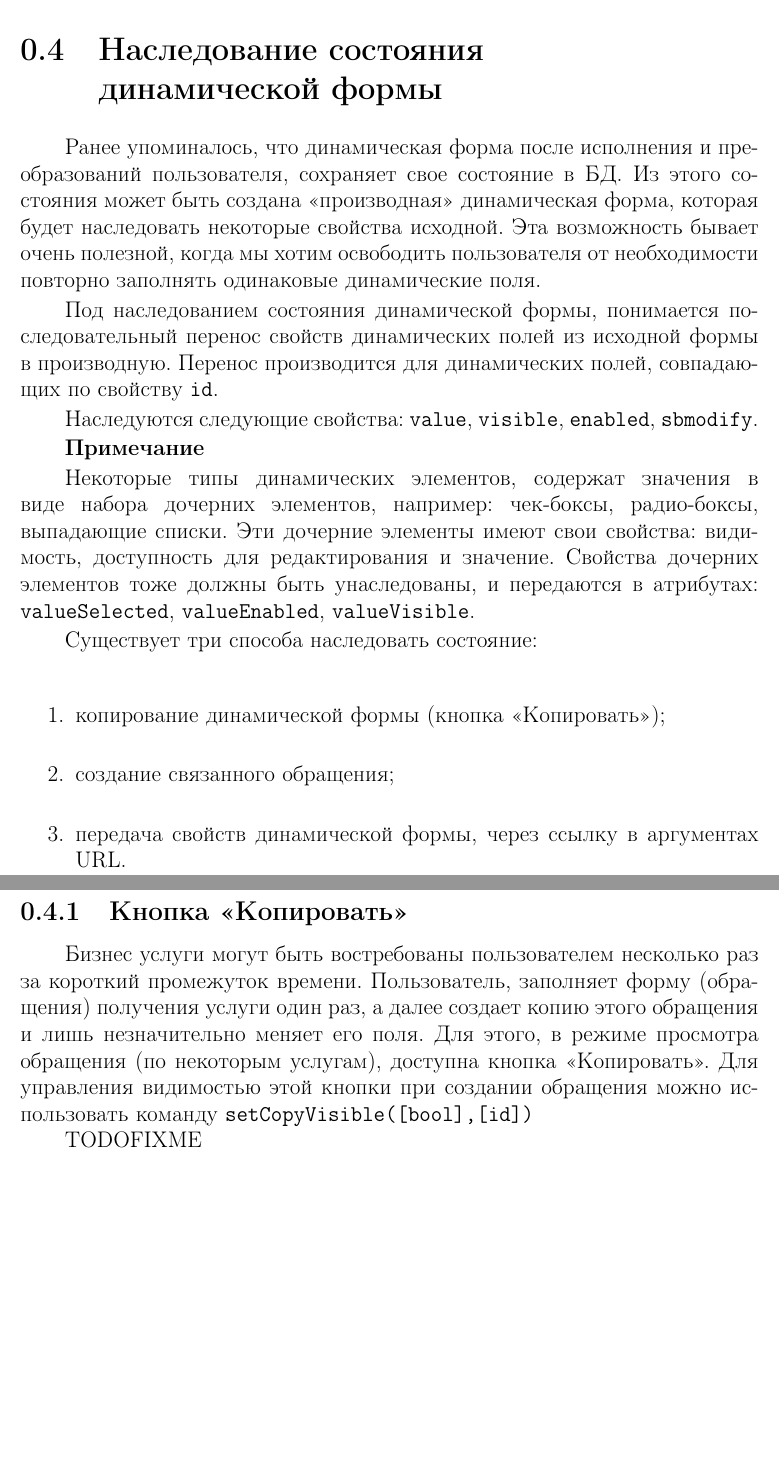
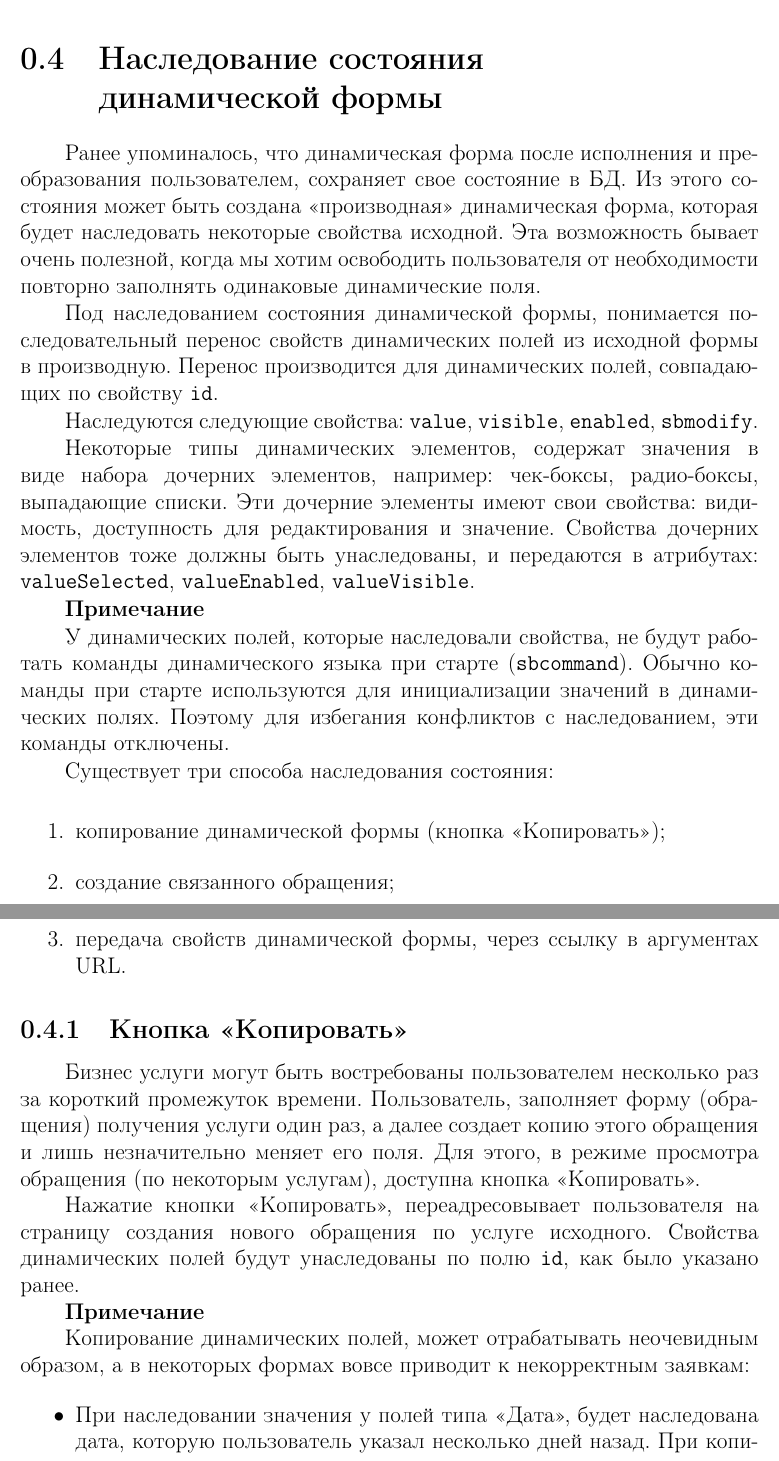
Before and after one commit to vfrc2/dynlang-book, a LaTeX document (sections/dynform.tex): two parts of pages 4 and 5 of 15 before the commit and two parts of pages 4 and 5 of 16 after it, joined at a grey line, cut so that both start at the same text, the shorter picture padded with empty space. Compiled offline with pdfLaTeX.

Commit message:
add copy button description

```diff
--- a/sections/dynform.tex
+++ b/sections/dynform.tex
@@ -82,7 +82,7 @@
 Для <<Разблокирования>> некоторых полей существует механизм \verb|unreadEditableFields| -- данный атрибут обращения содержит массив идентификаторов динамических полей, которые будут доступны для редактирования в данном режиме. Команды \verb|sbcommand| выполняются только в разблокированных полях, вместо них отрабатывают команды из атрибутов \verb|sbonload| динамических полей. Кнопка <<Сохранить обращение>> отображается только в том случае, если массив \verb|unreadEditableFields| непустой.
 
 \section{Наследование состояния\\динамической формы}
-Ранее упоминалось, что динамическая форма после исполнения и преобразований пользователя,
+Ранее упоминалось, что динамическая форма после исполнения и преобразования пользователем,
 сохраняет свое состояние в БД. Из этого состояния может быть создана «производная» динамическая форма,
 которая будет наследовать некоторые свойства исходной. Эта возможность бывает очень полезной,
 когда мы хотим освободить пользователя от необходимости повторно заполнять одинаковые динамические поля.
@@ -92,7 +92,6 @@
 
 Наследуются следующие свойства: \verb|value|, \verb|visible|, \verb|enabled|, \verb|sbmodify|.
 
-\textbf{Примечание}
 
 Некоторые типы динамических элементов, содержат значения в виде набора дочерних элементов,
 например: чек-боксы, радио-боксы, выпадающие списки. Эти дочерние элементы имеют свои
@@ -100,7 +99,18 @@
 Свойства дочерних элементов тоже должны быть унаследованы, и передаются в
 атрибутах: \verb|valueSelected|, \verb|valueEnabled|, \verb|valueVisible|.
 
-Существует три способа наследовать состояние:
+
+\textbf{Примечание}
+
+
+У динамических полей, которые наследовали свойства,
+не будут работать команды динамического языка при старте (\verb|sbcommand|).
+Обычно команды при старте используются для инициализации значений в динамических полях.
+Поэтому для избегания конфликтов с наследованием, эти команды отключены.
+
+
+Существует три способа наследования состояния:
+
 
 \begin{enumerate}
 	\item копирование динамической формы (кнопка «Копировать»);
@@ -108,11 +118,27 @@
     \item передача свойств динамической формы, через ссылку в аргументах URL.
 \end{enumerate}
 
+
 \subsection{Кнопка «Копировать»}
 Бизнес услуги могут быть востребованы пользователем несколько раз за короткий промежуток времени.
 Пользователь, заполняет форму (обращения) получения услуги один раз, а далее создает копию этого обращения
 и лишь незначительно меняет его поля. Для этого, в режиме просмотра обращения (по некоторым услугам),
-доступна кнопка «Копировать». Для управления видимостью этой кнопки при создании обращения можно использовать команду
-\verb|setCopyVisible([bool],[id])|
+доступна кнопка «Копировать».
 
-TODOFIXME
+Нажатие кнопки «Копировать», переадресовывает пользователя
+на страницу создания нового обращения по услуге исходного.
+Свойства динамических полей будут унаследованы по полю \verb|id|, как было указано ранее.
+
+
+\textbf{Примечание}
+
+
+Копирование динамических полей, может отрабатывать неочевидным образом,
+а в некоторых формах вовсе приводит к некорректным заявкам:
+
+
+\begin{itemize}
+  \item При наследовании значения у полей типа «Дата», будет наследована дата,
+  которую пользователь указал несколько дней назад.
+  При копировании пользователь может не учесть этого и не скорректировать дату с учетом прошедшего времени.
+  \item В \verb|sbcommand| могут быть использованы команды инициализации значения из внешней системы,
```
Also changed, not shown: sections/dynform.tex (13 more changed lines).
